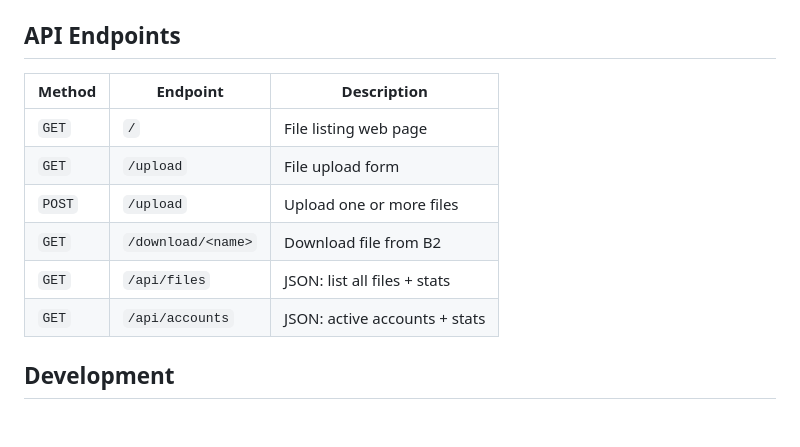
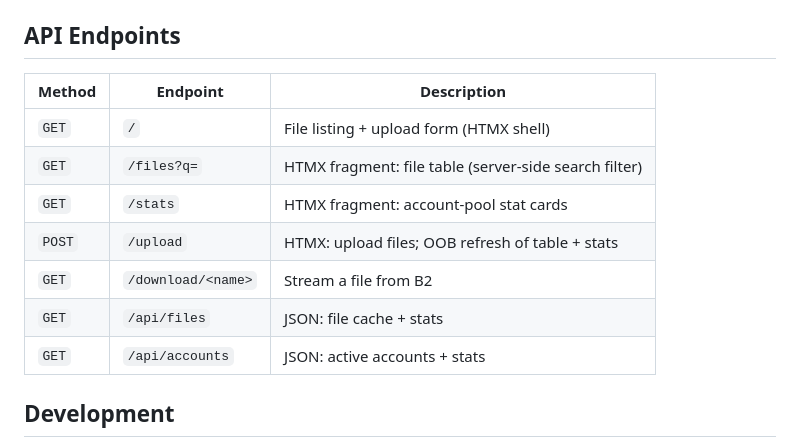
Before and after one commit to txtr/b2router, a Markdown page: README.md, the part around one of its changes. Rendered like a GitHub page; blank space fills up the shorter version.

```diff
--- a/README.md
+++ b/README.md
@@ -122,14 +135,15 @@ accounts:
 
 ## API Endpoints
 
-| Method | Endpoint          | Description                      |
-|--------|-------------------|----------------------------------|
-| `GET`  | `/`               | File listing web page            |
-| `GET`  | `/upload`         | File upload form                 |
-| `POST` | `/upload`         | Upload one or more files         |
-| `GET`  | `/download/<name>`| Download file from B2            |
-| `GET`  | `/api/files`      | JSON: list all files + stats     |
-| `GET`  | `/api/accounts`   | JSON: active accounts + stats    |
+| Method | Endpoint          | Description                                              |
+|--------|-------------------|----------------------------------------------------------|
+| `GET`  | `/`               | File listing + upload form (HTMX shell)                  |
+| `GET`  | `/files?q=`       | HTMX fragment: file table (server-side search filter)    |
+| `GET`  | `/stats`          | HTMX fragment: account-pool stat cards                   |
+| `POST` | `/upload`         | HTMX: upload files; OOB refresh of table + stats         |
+| `GET`  | `/download/<name>`| Stream a file from B2                                    |
+| `GET`  | `/api/files`      | JSON: file cache + stats                                 |
+| `GET`  | `/api/accounts`   | JSON: active accounts + stats                            |
 
 ## Development
 
```
Also changed, not shown: other parts of README.md (+41 -28 lines).
